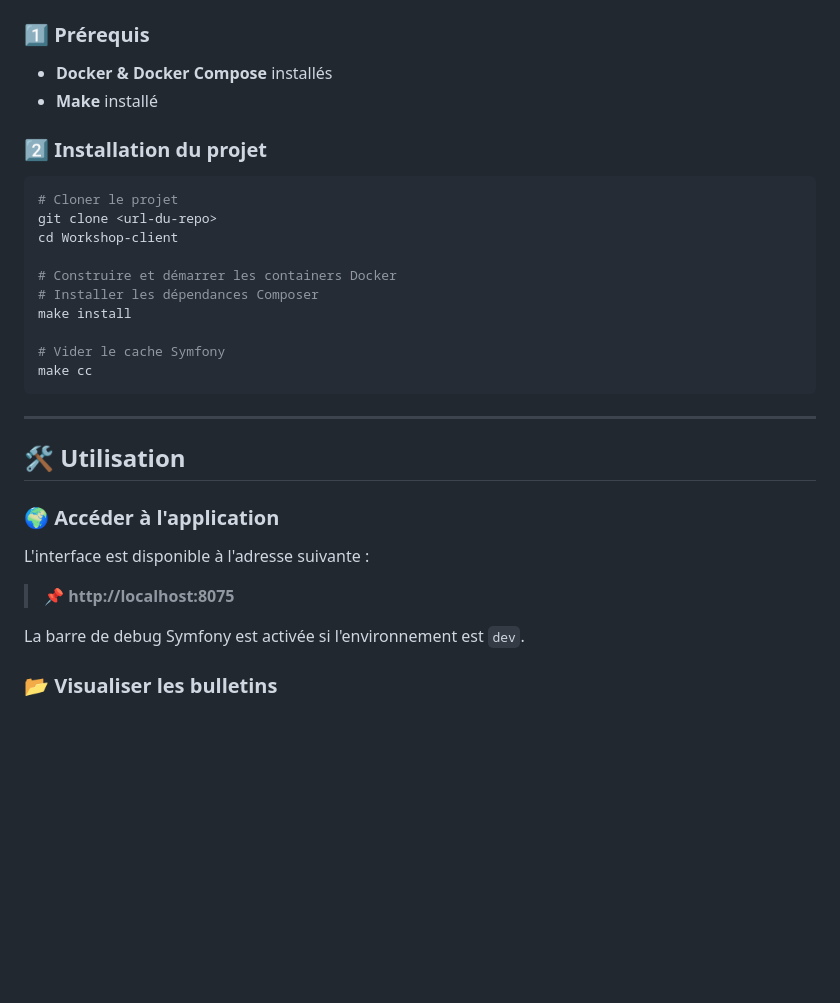
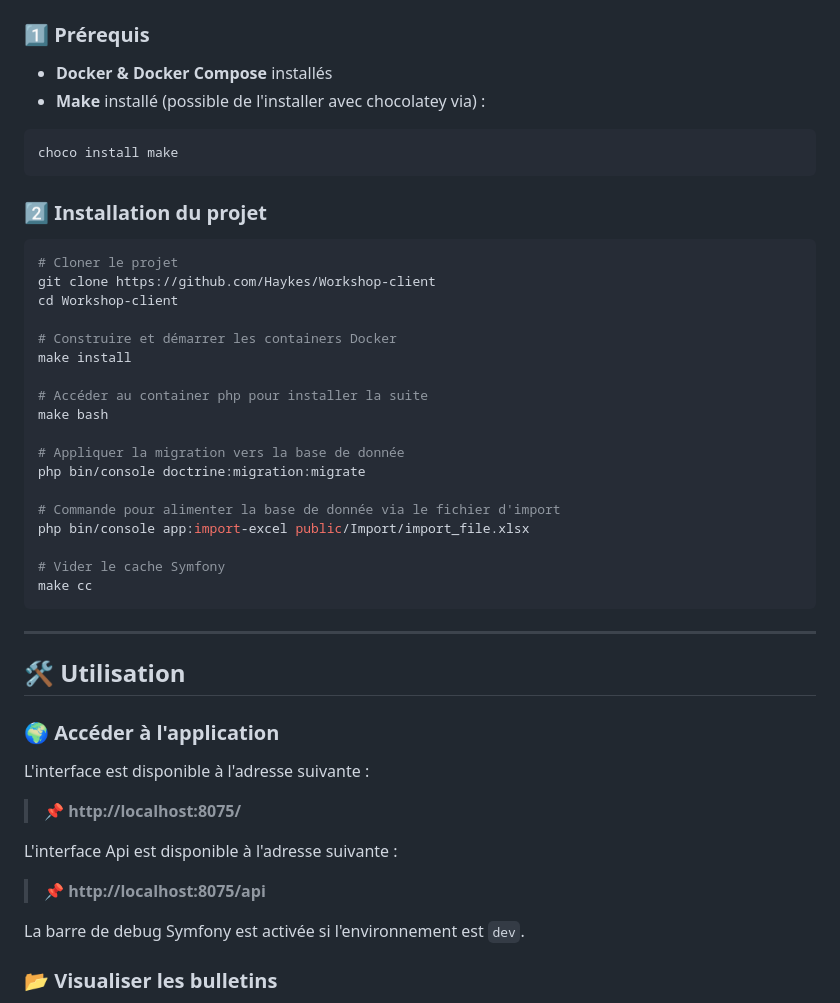
Before and after one commit to Haykes/Workshop-client, a Markdown page: readme.md, the part around the change. Rendered like a GitHub page; blank space fills up the shorter version.

Commit message:
[FEAT] Update Readme

````diff
--- a/readme.md
+++ b/readme.md
@@ -48,17 +48,30 @@ Le projet respecte les contraintes serveur AC2D et est déployé via **Docker**
 
 - **Docker & Docker Compose** installés
 - **Make** installé
+  (possible de l'installer avec chocolatey via) :
+
+```bash
+choco install make
+```
 
 ### 2️⃣ Installation du projet
 
 ```bash
 # Cloner le projet
-git clone <url-du-repo>
+git clone https://github.com/Haykes/Workshop-client
 cd Workshop-client
 
 # Construire et démarrer les containers Docker
-# Installer les dépendances Composer
 make install
+
+# Accéder au container php pour installer la suite
+make bash
+
+# Appliquer la migration vers la base de donnée
+php bin/console doctrine:migration:migrate
+
+# Commande pour alimenter la base de donnée via le fichier d'import
+php bin/console app:import-excel public/Import/import_file.xlsx
 
 # Vider le cache Symfony
 make cc
@@ -72,7 +85,11 @@ make cc
 
 L'interface est disponible à l'adresse suivante :
 
-> 📌 **http://localhost:8075**
+> 📌 **http://localhost:8075/**
+
+L'interface Api est disponible à l'adresse suivante :
+
+> 📌 **http://localhost:8075/api**
 
 La barre de debug Symfony est activée si l'environnement est `dev`.
 
````
